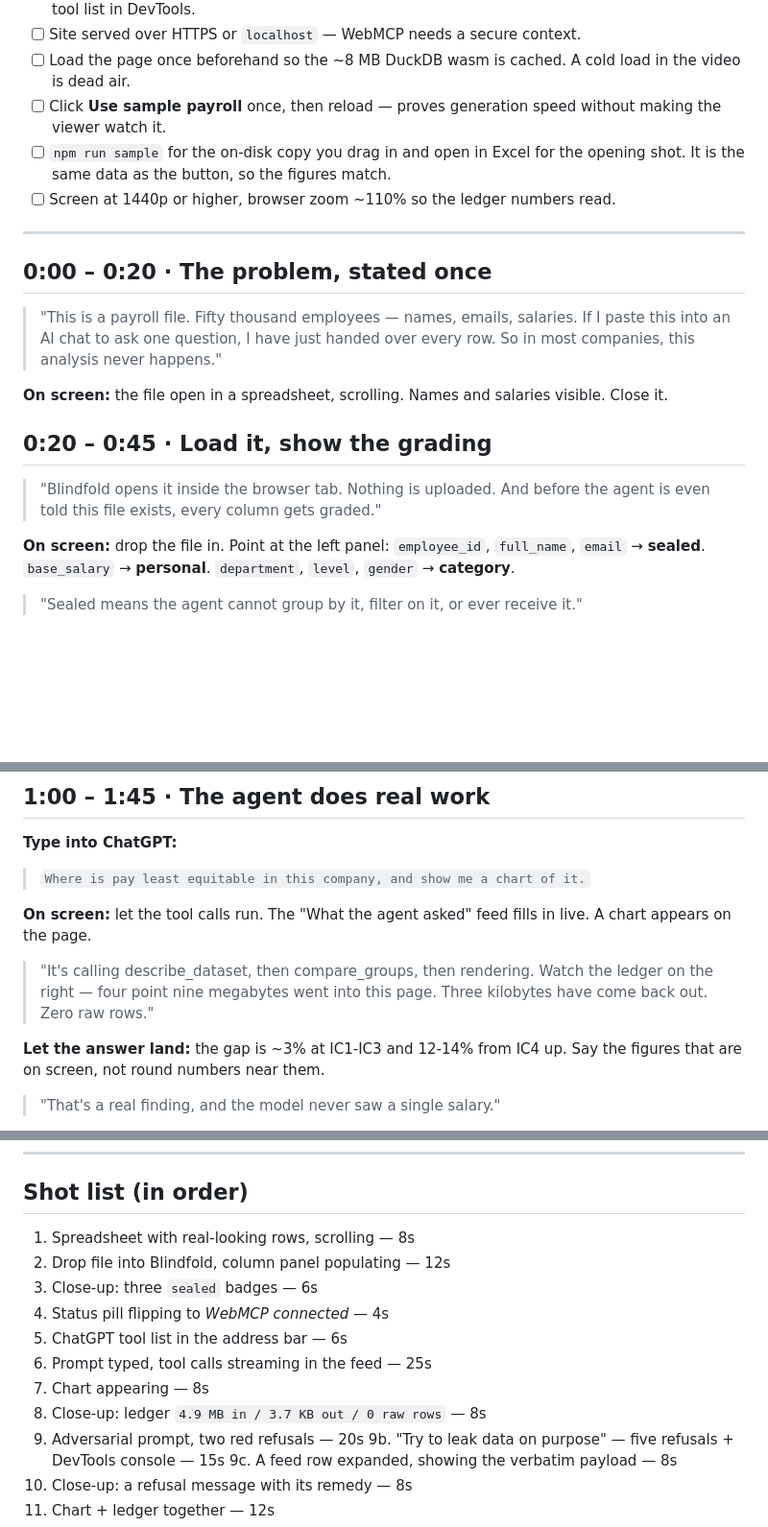
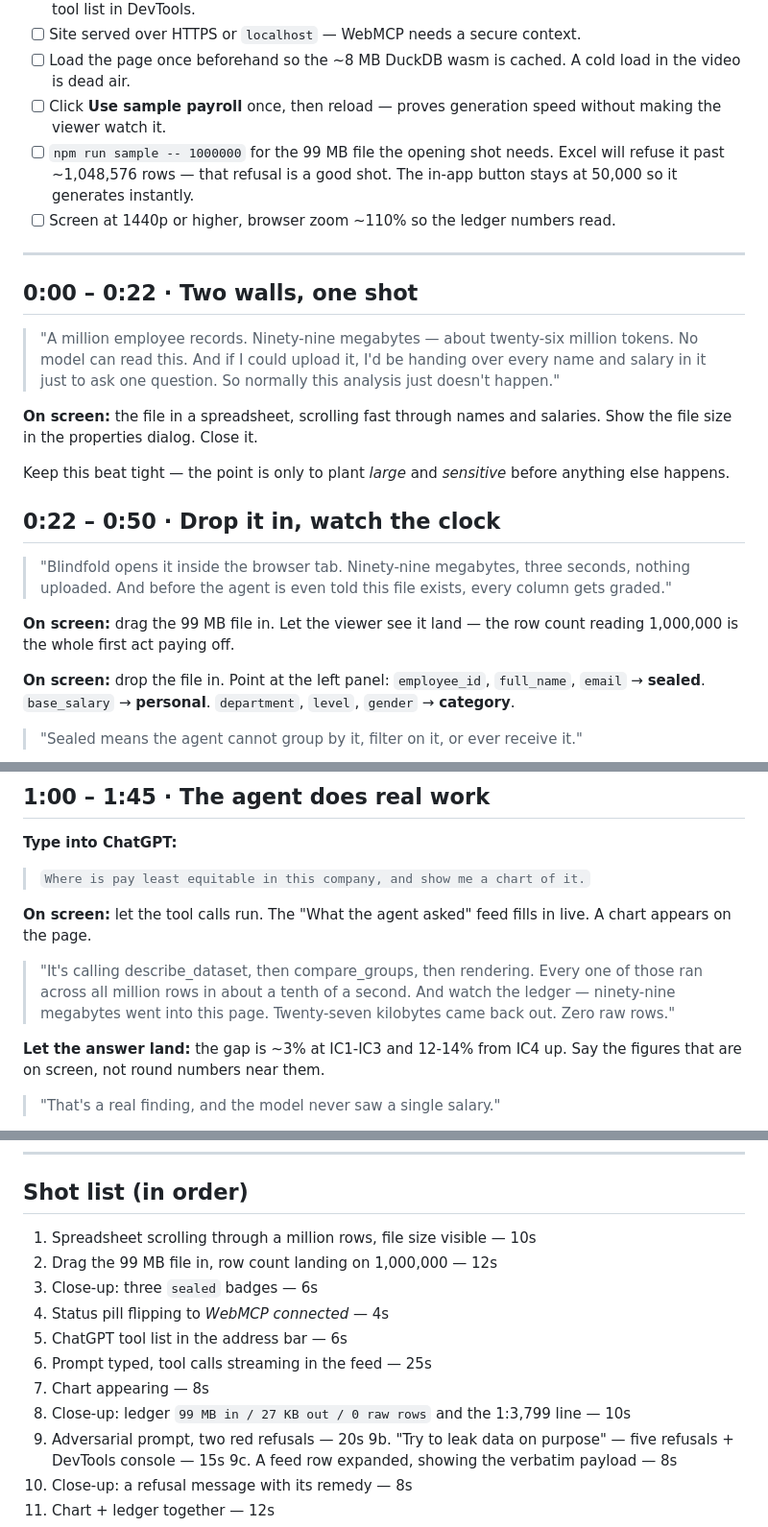
Before and after one commit to Beeeeen/blindfold, a Markdown page: docs/demo-script.md, 3 parts joined by grey strips. Shown at 96% size. Drawn GitHub-style; blank space fills up the shorter version.

```diff
--- a/docs/demo-script.md
+++ b/docs/demo-script.md
@@ -15,25 +15,34 @@ the project working live.
       load in the video is dead air.
 - [ ] Click **Use sample payroll** once, then reload — proves generation speed
       without making the viewer watch it.
-- [ ] `npm run sample` for the on-disk copy you drag in and open in Excel for
-      the opening shot. It is the same data as the button, so the figures match.
+- [ ] `npm run sample -- 1000000` for the 99 MB file the opening shot needs.
+      Excel will refuse it past ~1,048,576 rows — that refusal is a good shot.
+      The in-app button stays at 50,000 so it generates instantly.
 - [ ] Screen at 1440p or higher, browser zoom ~110% so the ledger numbers read.
 
 ---
 
-## 0:00 – 0:20 · The problem, stated once
+## 0:00 – 0:22 · Two walls, one shot
 
-> "This is a payroll file. Fifty thousand employees — names, emails, salaries.
-> If I paste this into an AI chat to ask one question, I have just handed over
-> every row. So in most companies, this analysis never happens."
+> "A million employee records. Ninety-nine megabytes — about twenty-six million
+> tokens. No model can read this. And if I could upload it, I'd be handing over
+> every name and salary in it just to ask one question. So normally this
+> analysis just doesn't happen."
 
-**On screen:** the file open in a spreadsheet, scrolling. Names and salaries
-visible. Close it.
+**On screen:** the file in a spreadsheet, scrolling fast through names and
+salaries. Show the file size in the properties dialog. Close it.
 
-## 0:20 – 0:45 · Load it, show the grading
+Keep this beat tight — the point is only to plant *large* and *sensitive*
+before anything else happens.
 
-> "Blindfold opens it inside the browser tab. Nothing is uploaded. And before
-> the agent is even told this file exists, every column gets graded."
+## 0:22 – 0:50 · Drop it in, watch the clock
+
+> "Blindfold opens it inside the browser tab. Ninety-nine megabytes, three
+> seconds, nothing uploaded. And before the agent is even told this file exists,
+> every column gets graded."
+
+**On screen:** drag the 99 MB file in. Let the viewer see it land — the row
+count reading 1,000,000 is the whole first act paying off.
 
 **On screen:** drop the file in. Point at the left panel:
 `employee_id`, `full_name`, `email` → **sealed**. `base_salary` → **personal**.
@@ -59,9 +68,10 @@ Open ChatGPT's address-bar tool list to show the eight names.
 **On screen:** let the tool calls run. The "What the agent asked" feed fills in
 live. A chart appears on the page.
 
-> "It's calling describe_dataset, then compare_groups, then rendering. Watch the
-> ledger on the right — four point nine megabytes went into this page. Three
-> kilobytes have come back out. Zero raw rows."
+> "It's calling describe_dataset, then compare_groups, then rendering. Every one
+> of those ran across all million rows in about a tenth of a second. And watch
+> the ledger — ninety-nine megabytes went into this page. Twenty-seven kilobytes
+> came back out. Zero raw rows."
 
 **Let the answer land:** the gap is ~3% at IC1-IC3 and 12-14% from IC4 up.
 Say the figures that are on screen, not round numbers near them.
@@ -118,14 +128,14 @@ own violation messages.
 
 ## Shot list (in order)
 
-1. Spreadsheet with real-looking rows, scrolling — 8s
-2. Drop file into Blindfold, column panel populating — 12s
+1. Spreadsheet scrolling through a million rows, file size visible — 10s
+2. Drag the 99 MB file in, row count landing on 1,000,000 — 12s
 3. Close-up: three `sealed` badges — 6s
 4. Status pill flipping to *WebMCP connected* — 4s
 5. ChatGPT tool list in the address bar — 6s
 6. Prompt typed, tool calls streaming in the feed — 25s
 7. Chart appearing — 8s
-8. Close-up: ledger `4.9 MB in / 3.7 KB out / 0 raw rows` — 8s
+8. Close-up: ledger `99 MB in / 27 KB out / 0 raw rows` and the 1:3,799 line — 10s
 9. Adversarial prompt, two red refusals — 20s
 9b. "Try to leak data on purpose" — five refusals + DevTools console — 15s
 9c. A feed row expanded, showing the verbatim payload — 8s
```
Also changed, not shown: README.md (+38 -11 lines), docs/devpost-submission.md (+32 -15 lines), docs/screenshot.png, 6 other files.
